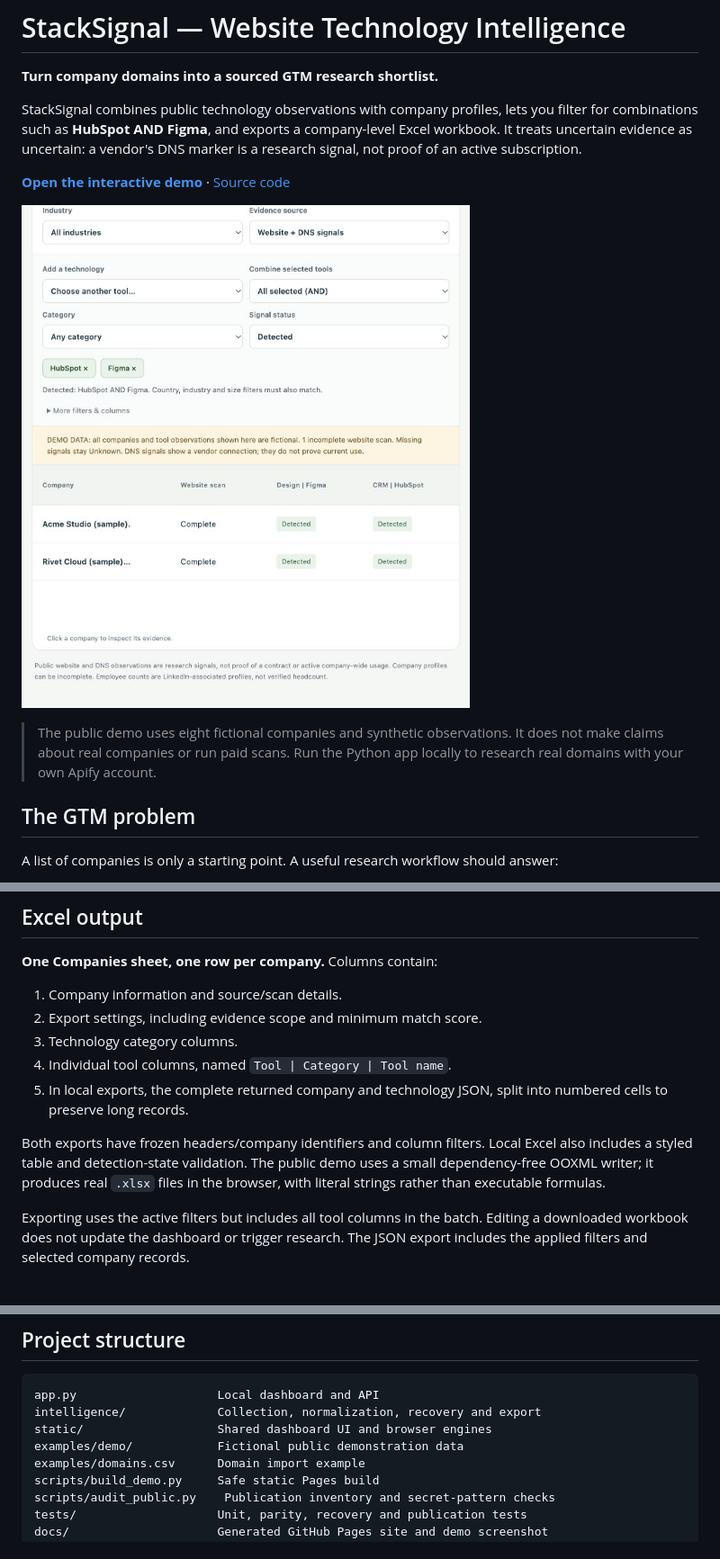
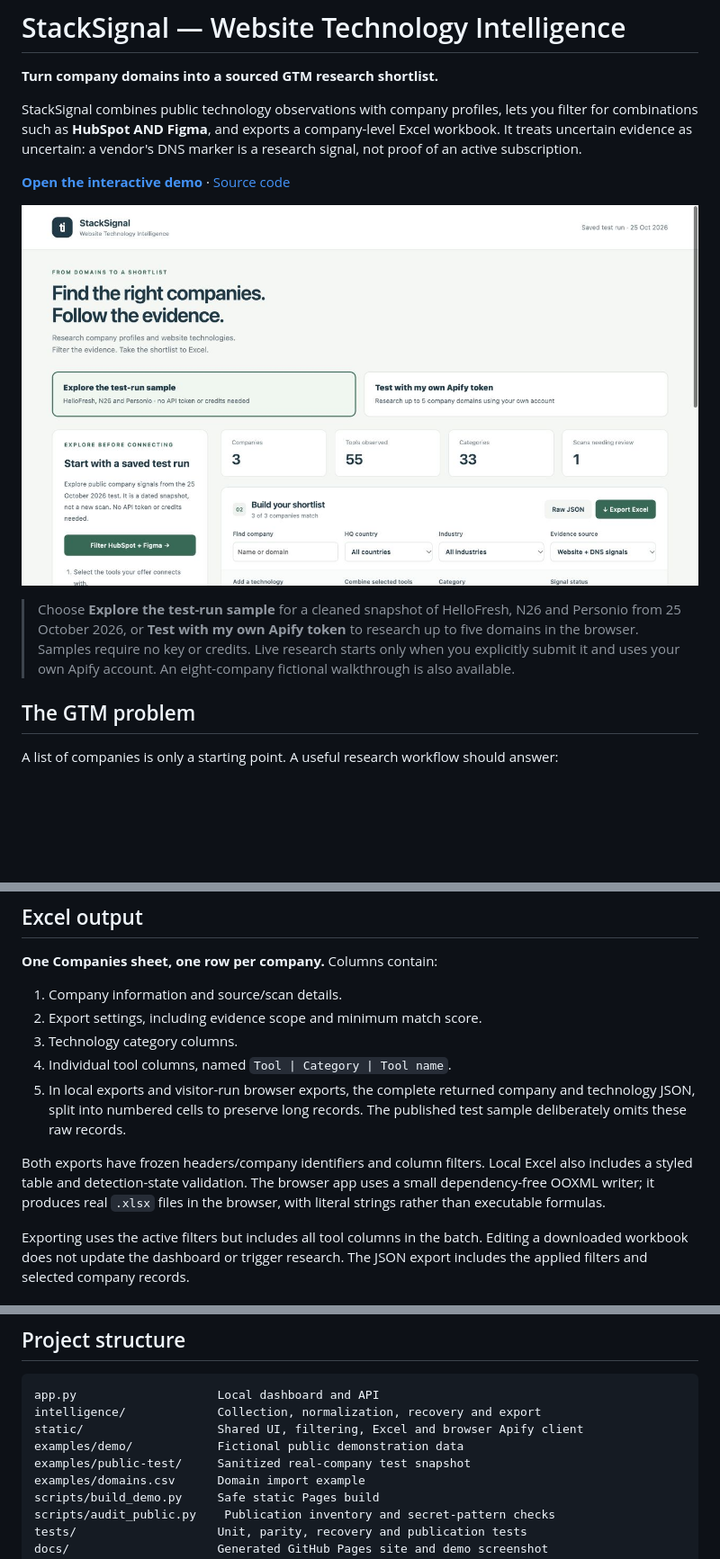
Before and after one commit to vinaynaik432-debug/website-technology-intelligence, a Markdown page: README.md, 3 parts joined by grey strips. Shown at 90% size. Drawn GitHub-style; pictures changed too: docs/assets/dashboard.png; blank space fills up the shorter version.

Commit message:
Add visitor-owned Apify research and a sanitized test-run sample

````diff
--- a/README.md
+++ b/README.md
@@ -10,5 +10,5 @@ StackSignal combines public technology observations with company profiles, lets
 
-> The public demo uses eight fictional companies and synthetic observations. It does not make claims about real companies or run paid scans. Run the Python app locally to research real domains with your own Apify account.
+> Choose **Explore the test-run sample** for a cleaned snapshot of HelloFresh, N26 and Personio from 25 October 2026, or **Test with my own Apify token** to research up to five domains in the browser. Samples require no key or credits. Live research starts only when you explicitly submit it and uses your own Apify account. An eight-company fictional walkthrough is also available.
 
 ## The GTM problem
 
@@ -151,9 +161,9 @@ The Apify API client also respects `Retry-After` on retryable read requests. If
 2. Export settings, including evidence scope and minimum match score.
 3. Technology category columns.
 4. Individual tool columns, named `Tool | Category | Tool name`.
-5. In local exports, the complete returned company and technology JSON, split into numbered cells to preserve long records.
+5. In local exports and visitor-run browser exports, the complete returned company and technology JSON, split into numbered cells to preserve long records. The published test sample deliberately omits these raw records.
 
-Both exports have frozen headers/company identifiers and column filters. Local Excel also includes a styled table and detection-state validation. The public demo uses a small dependency-free OOXML writer; it produces real `.xlsx` files in the browser, with literal strings rather than executable formulas.
+Both exports have frozen headers/company identifiers and column filters. Local Excel also includes a styled table and detection-state validation. The browser app uses a small dependency-free OOXML writer; it produces real `.xlsx` files in the browser, with literal strings rather than executable formulas.
 
 Exporting uses the active filters but includes all tool columns in the batch. Editing a downloaded workbook does not update the dashboard or trigger research. The JSON export includes the applied filters and selected company records.
 
@@ -266,8 +288,9 @@ No revenue lift, interview outcomes or sales conversions are claimed by this rep
 ```text
 app.py                    Local dashboard and API
 intelligence/             Collection, normalization, recovery and export
-static/                   Shared dashboard UI and browser engines
+static/                   Shared UI, filtering, Excel and browser Apify client
 examples/demo/            Fictional public demonstration data
+examples/public-test/     Sanitized real-company test snapshot
 examples/domains.csv      Domain import example
 scripts/build_demo.py     Safe static Pages build
 scripts/audit_public.py    Publication inventory and secret-pattern checks
````
Also changed, not shown: other parts of README.md (+45 -23 lines), SECURITY.md (+3 -2 lines), 17 other files.
